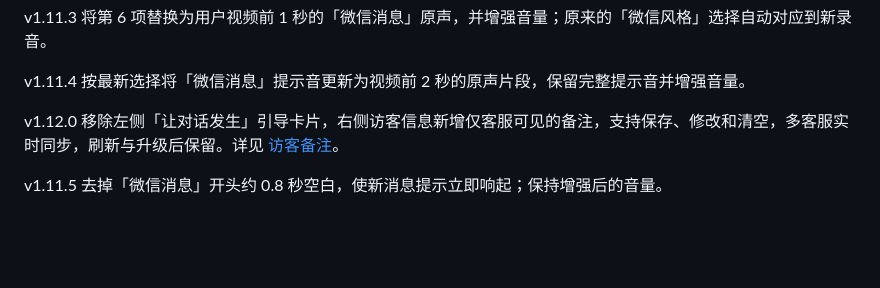
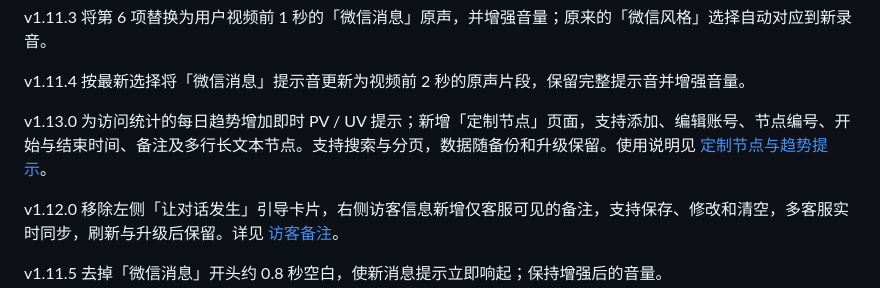
Before and after one commit to hainiu6/kivo, a Markdown page: README.md, the part around the change. Drawn GitHub-style; blank space fills up the shorter version.

Commit message:
Add custom node management and daily PV/UV tooltips

```diff
--- a/README.md
+++ b/README.md
@@ -115,6 +115,8 @@ v1.11.2 新增短促清脆的「微信风格」提示音，在「账号设置
 v1.11.3 将第 6 项替换为用户视频前 1 秒的「微信消息」原声，并增强音量；原来的「微信风格」选择自动对应到新录音。
 
 v1.11.4 按最新选择将「微信消息」提示音更新为视频前 2 秒的原声片段，保留完整提示音并增强音量。
+
+v1.13.0 为访问统计的每日趋势增加即时 PV / UV 提示；新增「定制节点」页面，支持添加、编辑账号、节点编号、开始与结束时间、备注及多行长文本节点。支持搜索与分页，数据随备份和升级保留。使用说明见 [定制节点与趋势提示](docs/custom-nodes.md)。
 
 v1.12.0 移除左侧「让对话发生」引导卡片，右侧访客信息新增仅客服可见的备注，支持保存、修改和清空，多客服实时同步，刷新与升级后保留。详见 [访客备注](docs/visitor-inspector.md#访客备注)。
 
```
Also changed, not shown: docs/custom-nodes.md (added, +48 -0 lines), docs/analytics-day-tooltip.png (added), docs/custom-node-editor.png (added), 16 other files.
